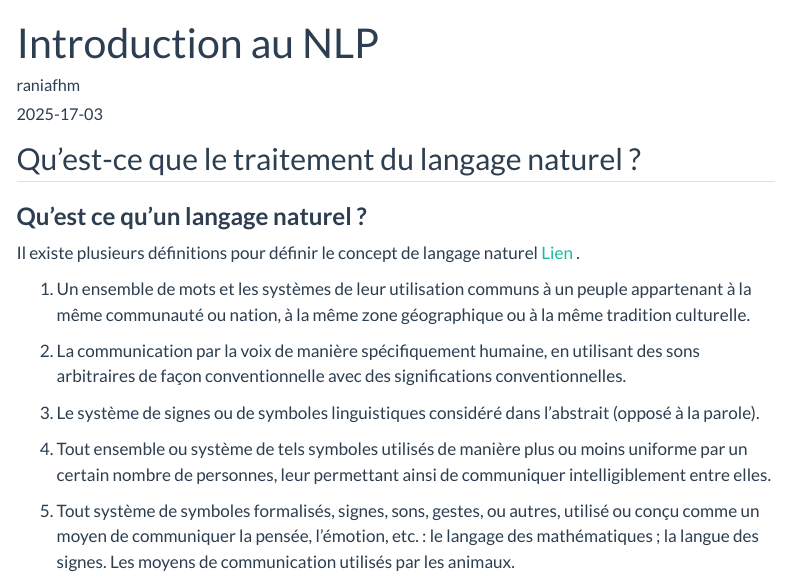
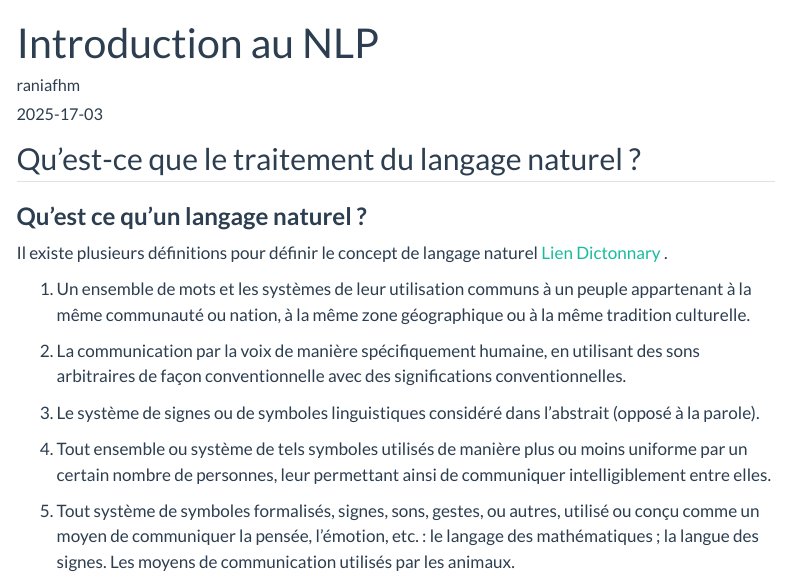
Before and after one commit to raniafahim/NLP, a Quarto document (1_intro.qmd): the page in a window 1100 px wide, from its top. Rendered offline with R 4.5, knitr and Pandoc in place of Quarto, with nearby package versions; menus at the side of the page are left out.

```diff
--- a/1_intro.qmd
+++ b/1_intro.qmd
@@ -10,7 +10,7 @@
 
 ### **Qu’est ce qu'un langage naturel ?**
 
-Il existe plusieurs définitions pour définir le concept de langage naturel [Lien](https://dictionnary.com/) .
+Il existe plusieurs définitions pour définir le concept de langage naturel [Lien Dictonnary](https://dictionnary.com/) .
 
 1. Un ensemble de mots et les systèmes de leur utilisation communs à un peuple appartenant à la même communauté ou nation, à la même zone géographique ou à la même tradition culturelle.
 
--- a/_quarto.yaml
+++ b/_quarto.yaml
@@ -17,6 +17,15 @@
     contents:
       - href: 1_intro.qmd
         text: Introduction au NLP
+      - href: 2_tokenization.qmd
+        text: Qu'est ce que la tokenization ?
+      - href: 3_preprocessing.qmd
+        text: Prétraitement des données
+      - href: 4_embedding.qmd
+        text: Word Embedding
+      - href: 5_ressources.qmd
+        text: Ressources
+
 
 format:
   html:
```
Also changed, not shown: _quarto.yaml (2 more changed lines).
